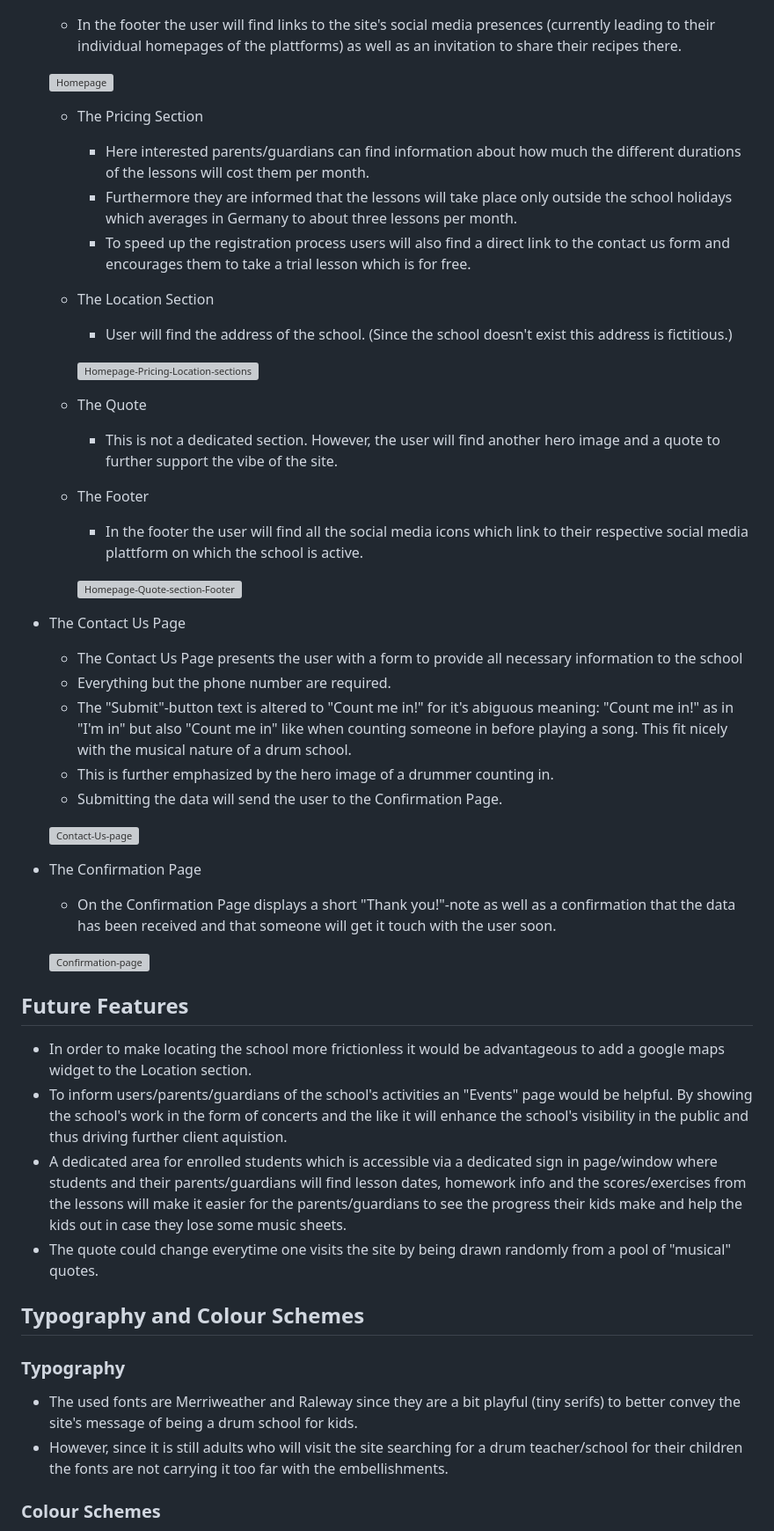
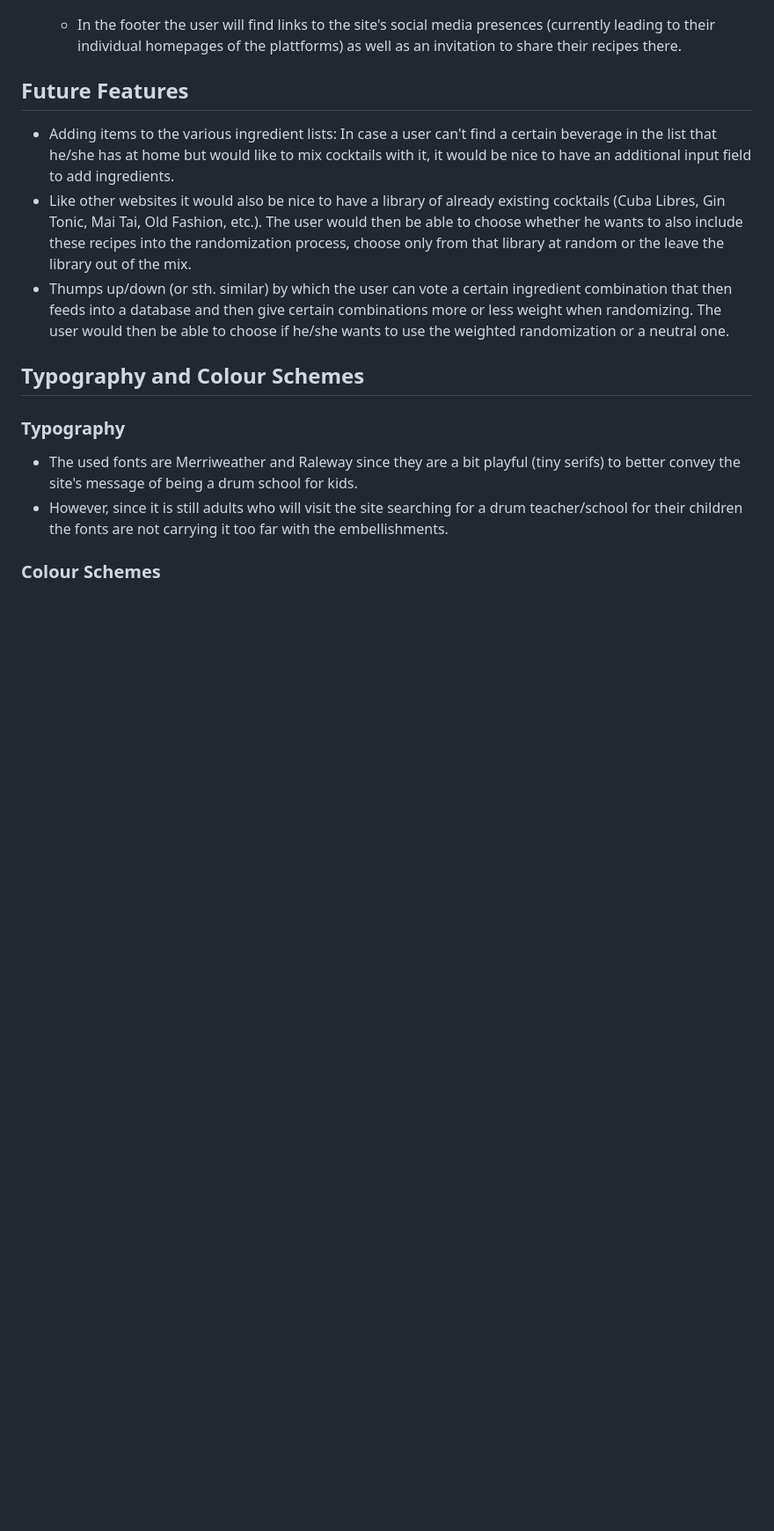
Before and after one commit to Markus-Hefner/Portfolio-Project-2-Cocktail-Casino, a Markdown page: README.md, the part around the change. Shown: that part at 88% size. Rendered like a GitHub page; blank space fills up the shorter version; grey boxes are pictures that could not be loaded.

Commit message:
Add Future Features to readme file

```diff
--- a/README.md
+++ b/README.md
@@ -69,53 +69,11 @@ Nonetheless this limitations still allow for a variety of drinks that the user w
 
     - In the footer the user will find links to the site's social media presences (currently leading to their individual homepages of the plattforms) as well as an invitation to share their recipes there.
 
-
-
-    ![Homepage](readmedocs/Homepage.png "Homepage")
-
-
-  - The Pricing Section
-    - Here interested parents/guardians can find information about how much the different durations of the lessons will cost them per month.
-    - Furthermore they are informed that the lessons will take place only outside the school holidays which averages in Germany to about three lessons per month.
-    - To speed up the registration process users will also find a direct link to the contact us form and encourages them to take a trial lesson which is for free.
-
-  - The Location Section
-    - User will find the address of the school. (Since the school doesn't exist this address is fictitious.)
-
-    ![Homepage-Pricing-Location-sections](readmedocs/Homepage-Pricing-Location-sections.png "Homepage with Pricing and Location sections")
-
-
-  - The Quote
-    - This is not a dedicated section. However, the user will find another hero image and a quote to further support the vibe of the site.
-
-  - The Footer
-    - In the footer the user will find all the social media icons which link to their respective social media plattform on which the school is active.
-
-    ![Homepage-Quote-section-Footer](readmedocs/Homepage-Quote-section-Footer.png "Homepage Quote section and Footer")
-
-
-- The Contact Us Page
-  - The Contact Us Page presents the user with a form to provide all necessary information to the school
-  - Everything but the phone number are required.
-  - The "Submit"-button text is altered to "Count me in!" for it's abiguous meaning: "Count me in!" as in "I'm in" but also "Count me in" like when counting someone in before playing a song. This fit nicely with the musical nature of a drum school.
-  - This is further emphasized by the hero image of a drummer counting in.
-  - Submitting the data will send the user to the Confirmation Page.
-
-  ![Contact-Us-page](readmedocs/Contact-Us-page.png "Contact Us page")
-
-
-- The Confirmation Page
-  - On the Confirmation Page displays a short "Thank you!"-note as well as a confirmation that the data has been received and that someone will get it touch with the user soon.
-
-  ![Confirmation-page](readmedocs/Confirmation-page.png "Confirmation page")
-
-
 ## Future Features
 
-- In order to make locating the school more frictionless it would be advantageous to add a google maps widget to the Location section.
-- To inform users/parents/guardians of the school's activities an "Events" page would be helpful. By showing the school's work in the form of concerts and the like it will enhance the school's visibility in the public and thus driving further client aquistion.
-- A dedicated area for enrolled students which is accessible via a dedicated sign in page/window where students and their parents/guardians will find lesson dates, homework info and the scores/exercises from the lessons will make it easier for the parents/guardians to see the progress their kids make and help the kids out in case they lose some music sheets.
-- The quote could change everytime one visits the site by being drawn randomly from a pool of "musical" quotes.
+- Adding items to the various ingredient lists: In case a user can't find a certain beverage in the list that he/she has at home but would like to mix cocktails with it, it would be nice to have an additional input field to add ingredients.
+- Like other websites it would also be nice to have a library of already existing cocktails (Cuba Libres, Gin Tonic, Mai Tai, Old Fashion, etc.). The user would then be able to choose whether he wants to also include these recipes into the randomization process, choose only from that library at random or the leave the library out of the mix.
+- Thumps up/down (or sth. similar) by which the user can vote a certain ingredient combination that then feeds into a database and then give certain combinations more or less weight when randomizing. The user would then be able to choose if he/she wants to use the weighted randomization or a neutral one.
 
 ## Typography and Colour Schemes
 
```
